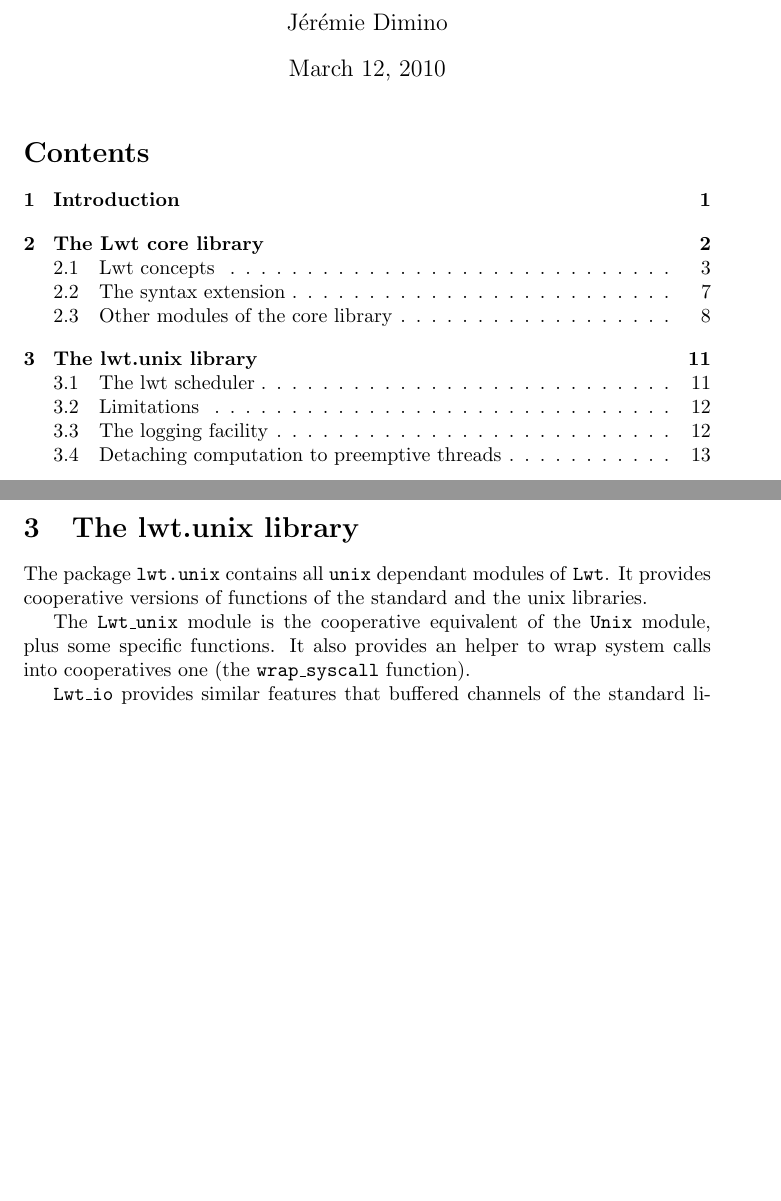
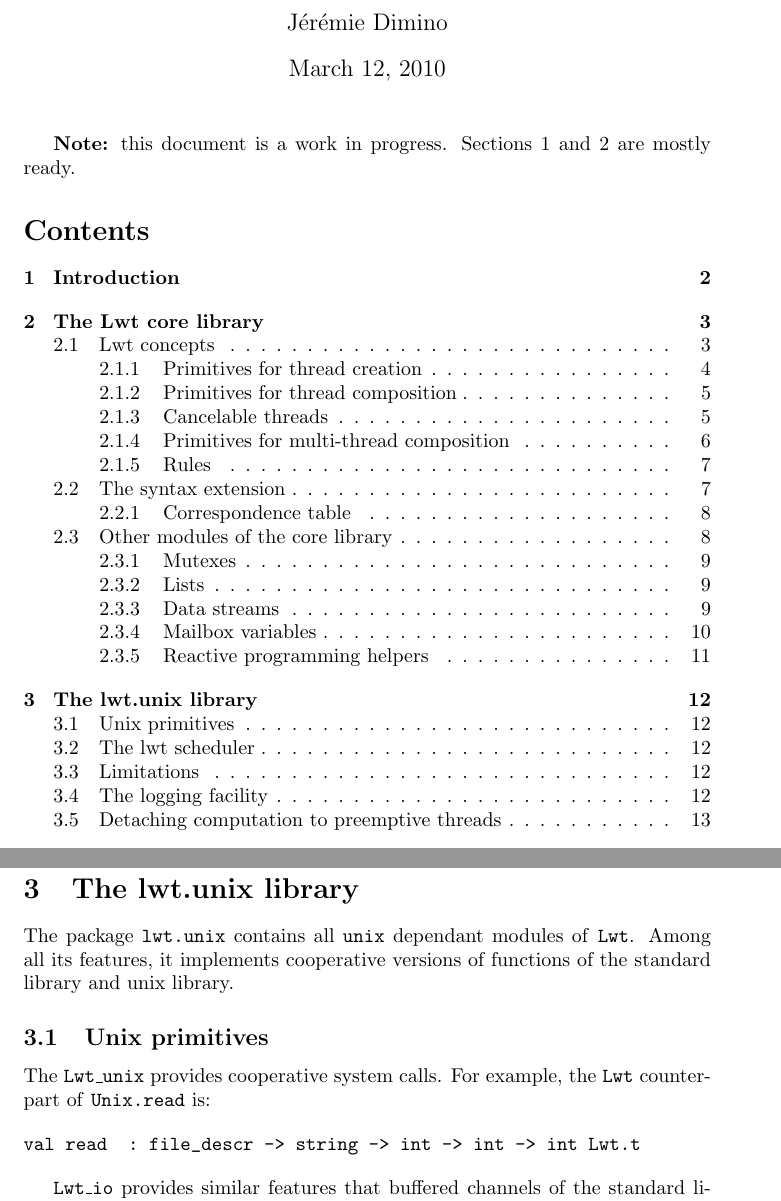
Before and after one commit to avsm/lwt-OLD, a LaTeX document (manual/manual.tex): two parts of pages 1 and 11 of 14 before the commit and two parts of pages 1 and 12 of 15 after it, joined at a grey line, cut so that both start at the same text, the shorter picture padded with empty space. Compiled offline with pdfLaTeX.

Commit message:
Add a note in the manual telling it is not yet finished
Ignore-this: 87c386ebc35d22809f8d98f9b7dc21f0

darcs-hash:20100312095714-c41ad-4e6add37b3c1eefd2eddda916700d94ffc3dfe17.gz

```diff
--- a/manual/manual.tex
+++ b/manual/manual.tex
@@ -28,11 +28,14 @@
 
 \maketitle
 
+\textbf{Note:} this document is a work in progress. Sections 1 and 2
+are mostly ready.
+
 %% +-----------------------------------------------------------------+
 %% | Table of contents                                               |
 %% +-----------------------------------------------------------------+
 
-\setcounter{tocdepth}{2}
+\setcounter{tocdepth}{3}
 \tableofcontents
 
 %% +-----------------------------------------------------------------+
@@ -669,13 +672,17 @@ let () =
 \label{lwt.unix}
 
 The package \texttt{lwt.unix} contains all \texttt{unix} dependant
-modules of \lwt. It provides cooperative versions of functions of the
-standard and the unix libraries.
+modules of \lwt. Among all its features, it implements cooperative
+versions of functions of the standard library and unix library.
 
-The \texttt{Lwt\_unix} module is the cooperative equivalent of the
-\texttt{Unix} module, plus some specific functions. It also provides
-an helper to wrap system calls into cooperatives one (the
-\texttt{wrap\_syscall} function).
+\subsection{Unix primitives}
+
+The \texttt{Lwt\_unix} provides cooperative system calls. For example,
+the \lwt counterpart of \texttt{Unix.read} is:
+
+\begin{verbatim}
+val read  : file_descr -> string -> int -> int -> int Lwt.t
+\end{verbatim}
 
 \texttt{Lwt\_io} provides similar features that buffered channels of
 the standard library (of type \texttt{in\_channel} or
```
Also changed, not shown: manual/manual.tex (2 more changed lines), 1 other file.
